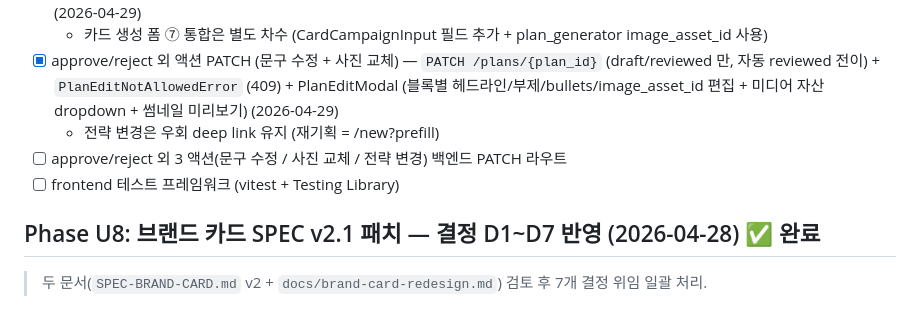
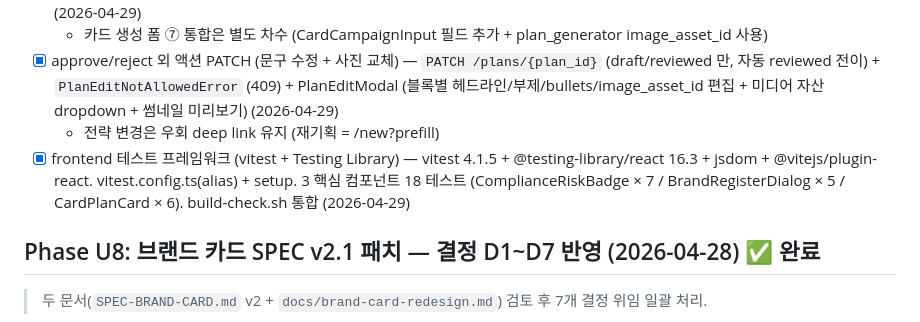
Before and after one commit to seokcess-kk/contents-creator, a Markdown page: tasks/todo.md, the part around the change. GitHub-like rendering.

Commit message:
docs(todo): Phase 4.2 후속 5건 모두 완료 마킹
지난 commit 시리즈로 본 차수 후속 5 항목 모두 처리 완료. 18f442d (vitest)
누락분 todo 표시 + 중복 항목 통합.

- PNG 다운로드 (382bec2)
- 브랜드 등록 UI (50441a6)
- 미디어 라이브러리 (286a99d)
- plans PATCH 라우트 (a996fcb) — 707 의 "3 액션 PATCH" 도 부분 충족
  (전략 변경은 우회 유지)
- vitest (18f442d)

Co-Authored-By: Claude Opus 4.7 (1M context) <noreply@anthropic.com>

```diff
--- a/tasks/todo.md
+++ b/tasks/todo.md
@@ -704,8 +704,7 @@
   - 카드 생성 폼 ⑦ 통합은 별도 차수 (CardCampaignInput 필드 추가 + plan_generator image_asset_id 사용)
 - [x] approve/reject 외 액션 PATCH (문구 수정 + 사진 교체) — `PATCH /plans/{plan_id}` (draft/reviewed 만, 자동 reviewed 전이) + `PlanEditNotAllowedError` (409) + PlanEditModal (블록별 헤드라인/부제/bullets/image_asset_id 편집 + 미디어 자산 dropdown + 썸네일 미리보기) (2026-04-29)
   - 전략 변경은 우회 deep link 유지 (재기획 = /new?prefill)
-- [ ] approve/reject 외 3 액션(문구 수정 / 사진 교체 / 전략 변경) 백엔드 PATCH 라우트
-- [ ] frontend 테스트 프레임워크 (vitest + Testing Library)
+- [x] frontend 테스트 프레임워크 (vitest + Testing Library) — vitest 4.1.5 + @testing-library/react 16.3 + jsdom + @vitejs/plugin-react. vitest.config.ts(alias) + setup. 3 핵심 컴포넌트 18 테스트 (ComplianceRiskBadge × 7 / BrandRegisterDialog × 5 / CardPlanCard × 6). build-check.sh 통합 (2026-04-29)
 
 ## Phase U8: 브랜드 카드 SPEC v2.1 패치 — 결정 D1~D7 반영 (2026-04-28) ✅ 완료
 
```
